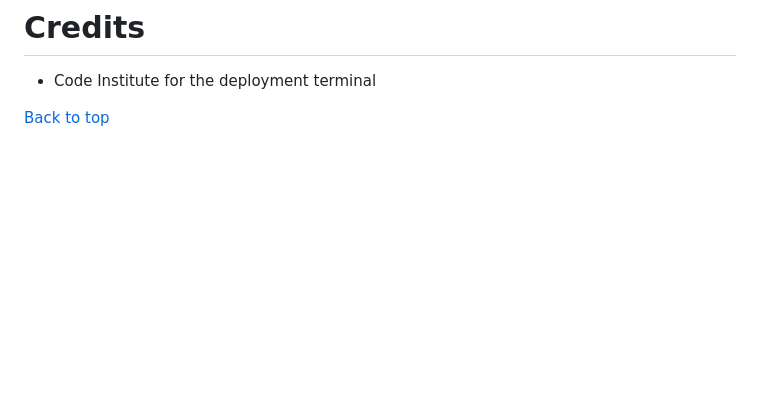
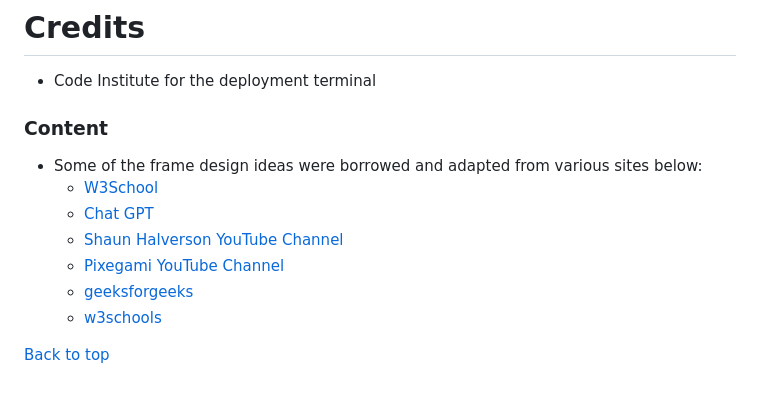
Before and after one commit to Hsiaohan-89/personal_expense_tracker, a Markdown page: README.md, the part around the change. Rendered like a GitHub page; blank space fills up the shorter version.

Commit message:
docs:Add content to README.md file

```diff
--- a/README.md
+++ b/README.md
@@ -164,5 +164,14 @@ To deploy this page to GitHub Pages from its GitHub repository, the following st
 # Credits
  - Code Institute for the deployment terminal
 
+ ### Content
+  - Some of the frame design ideas were borrowed and adapted from various sites below:
+      - [W3School](https://www.w3schools.com/)
+      - [Chat GPT](https://chat.openai.com/)
+      - [Shaun Halverson YouTube Channel](https://www.youtube.com/@ShaunHalverson)
+      - [Pixegami YouTube Channel](https://www.youtube.com/@pixegami)
+      - [geeksforgeeks](https://www.geeksforgeeks.org/)
+      - [w3schools](https://www.w3schools.com/)
+
 
 [Back to top](#personal-expenses-tracker)
```
